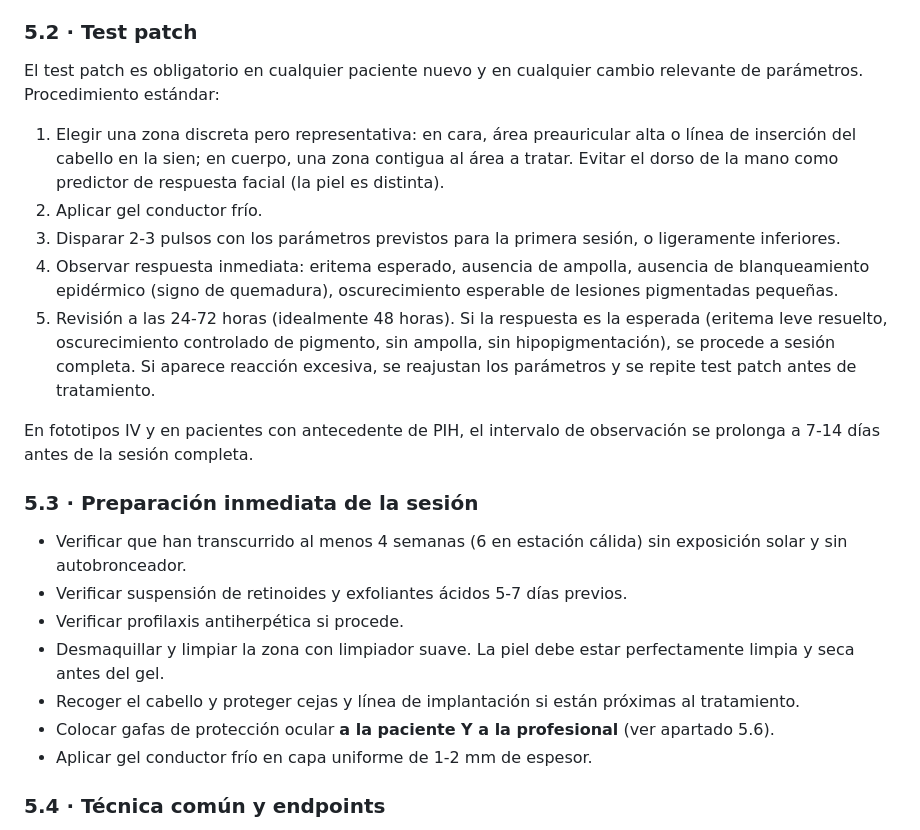
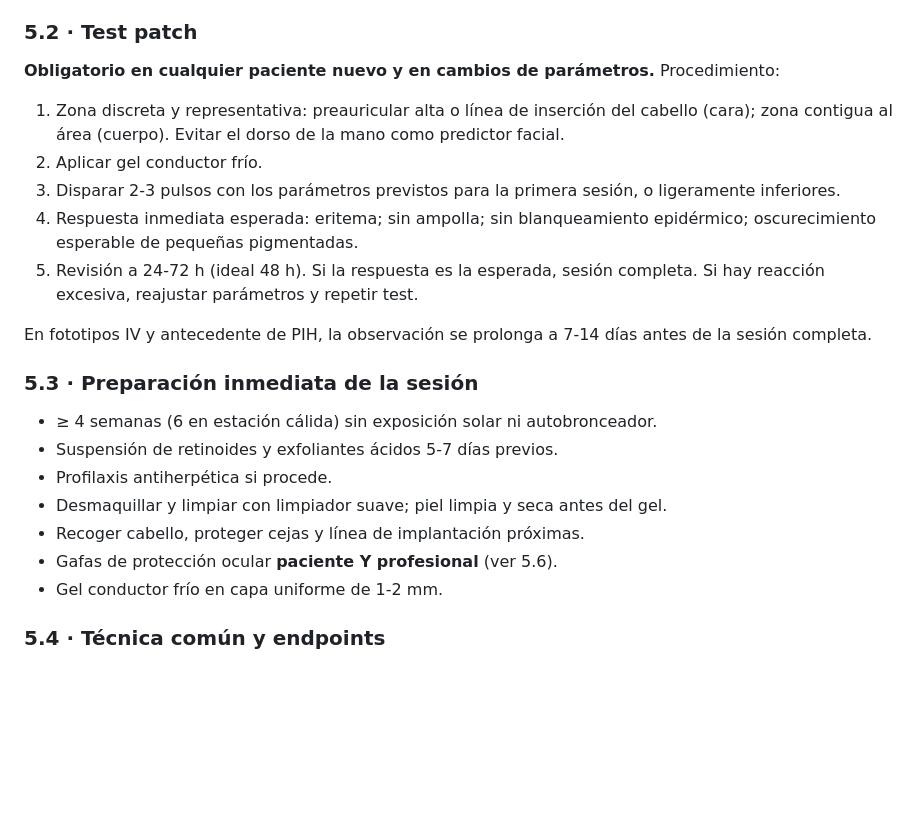
Before and after one commit to kerone/bea, a Markdown page: docs/cursos/06-ipl-fotorejuvenecimiento.md, the part around the change. GitHub-like rendering; blank space fills up the shorter version.

Commit message:
Polish IPL: 4304 -> 4173 palabras (ajuste agente)

```diff
--- a/docs/cursos/06-ipl-fotorejuvenecimiento.md
+++ b/docs/cursos/06-ipl-fotorejuvenecimiento.md
@@ -166,25 +166,25 @@ Sesión clínica más importante del proceso; 30-45 min mínimo. Estructura:
 
 ### 5.2 · Test patch
 
-El test patch es obligatorio en cualquier paciente nuevo y en cualquier cambio relevante de parámetros. Procedimiento estándar:
+**Obligatorio en cualquier paciente nuevo y en cambios de parámetros.** Procedimiento:
 
-1. Elegir una zona discreta pero representativa: en cara, área preauricular alta o línea de inserción del cabello en la sien; en cuerpo, una zona contigua al área a tratar. Evitar el dorso de la mano como predictor de respuesta facial (la piel es distinta).
+1. Zona discreta y representativa: preauricular alta o línea de inserción del cabello (cara); zona contigua al área (cuerpo). Evitar el dorso de la mano como predictor facial.
 2. Aplicar gel conductor frío.
 3. Disparar 2-3 pulsos con los parámetros previstos para la primera sesión, o ligeramente inferiores.
-4. Observar respuesta inmediata: eritema esperado, ausencia de ampolla, ausencia de blanqueamiento epidérmico (signo de quemadura), oscurecimiento esperable de lesiones pigmentadas pequeñas.
-5. Revisión a las 24-72 horas (idealmente 48 horas). Si la respuesta es la esperada (eritema leve resuelto, oscurecimiento controlado de pigmento, sin ampolla, sin hipopigmentación), se procede a sesión completa. Si aparece reacción excesiva, se reajustan los parámetros y se repite test patch antes de tratamiento.
+4. Respuesta inmediata esperada: eritema; sin ampolla; sin blanqueamiento epidérmico; oscurecimiento esperable de pequeñas pigmentadas.
+5. Revisión a 24-72 h (ideal 48 h). Si la respuesta es la esperada, sesión completa. Si hay reacción excesiva, reajustar parámetros y repetir test.
 
-En fototipos IV y en pacientes con antecedente de PIH, el intervalo de observación se prolonga a 7-14 días antes de la sesión completa.
+En fototipos IV y antecedente de PIH, la observación se prolonga a 7-14 días antes de la sesión completa.
 
 ### 5.3 · Preparación inmediata de la sesión
 
-- Verificar que han transcurrido al menos 4 semanas (6 en estación cálida) sin exposición solar y sin autobronceador.
-- Verificar suspensión de retinoides y exfoliantes ácidos 5-7 días previos.
-- Verificar profilaxis antiherpética si procede.
-- Desmaquillar y limpiar la zona con limpiador suave. La piel debe estar perfectamente limpia y seca antes del gel.
-- Recoger el cabello y proteger cejas y línea de implantación si están próximas al tratamiento.
-- Colocar gafas de protección ocular **a la paciente Y a la profesional** (ver apartado 5.6).
-- Aplicar gel conductor frío en capa uniforme de 1-2 mm de espesor.
+- ≥ 4 semanas (6 en estación cálida) sin exposición solar ni autobronceador.
+- Suspensión de retinoides y exfoliantes ácidos 5-7 días previos.
+- Profilaxis antiherpética si procede.
+- Desmaquillar y limpiar con limpiador suave; piel limpia y seca antes del gel.
+- Recoger cabello, proteger cejas y línea de implantación próximas.
+- Gafas de protección ocular **paciente Y profesional** (ver 5.6).
+- Gel conductor frío en capa uniforme de 1-2 mm.
 
 ### 5.4 · Técnica común y endpoints
 
```
